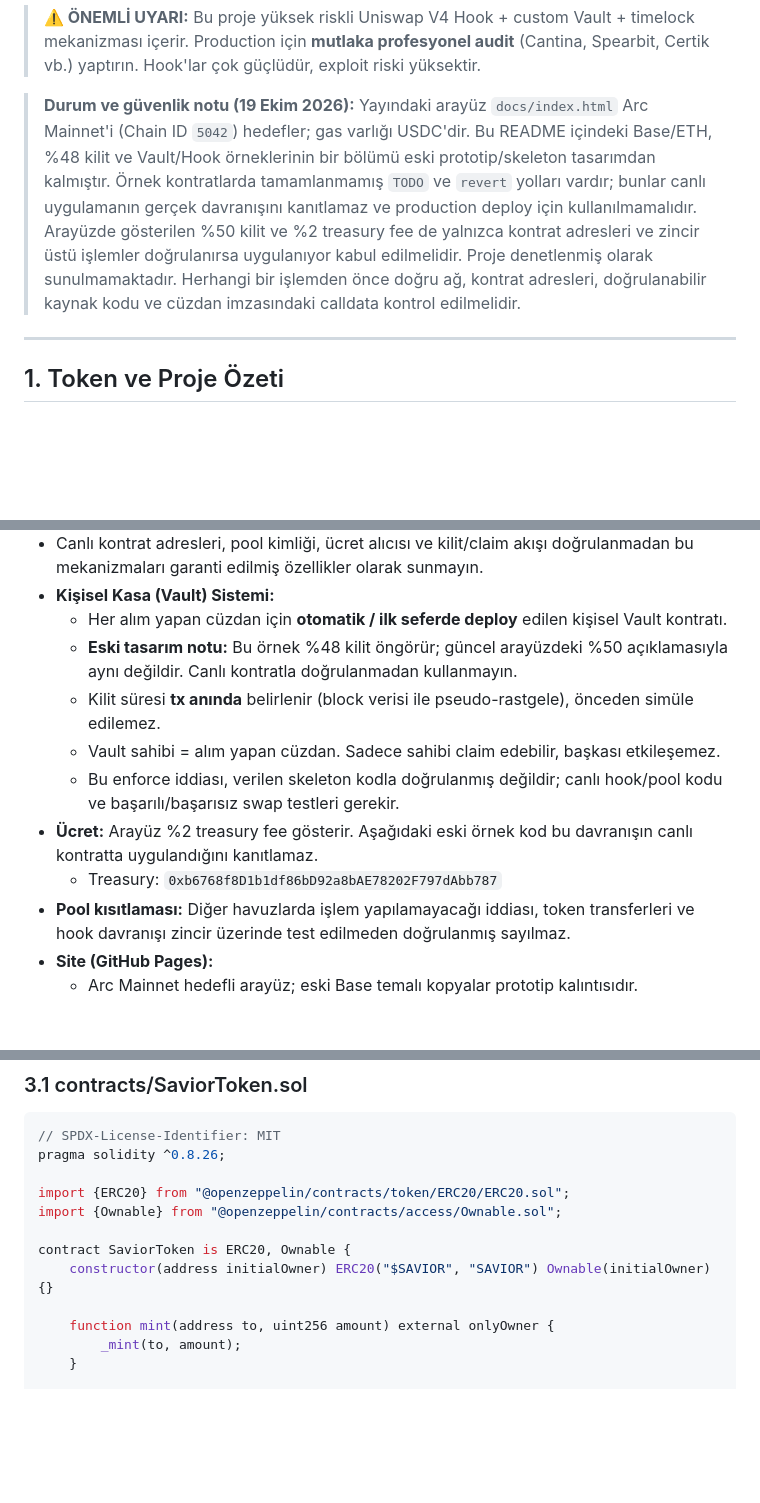
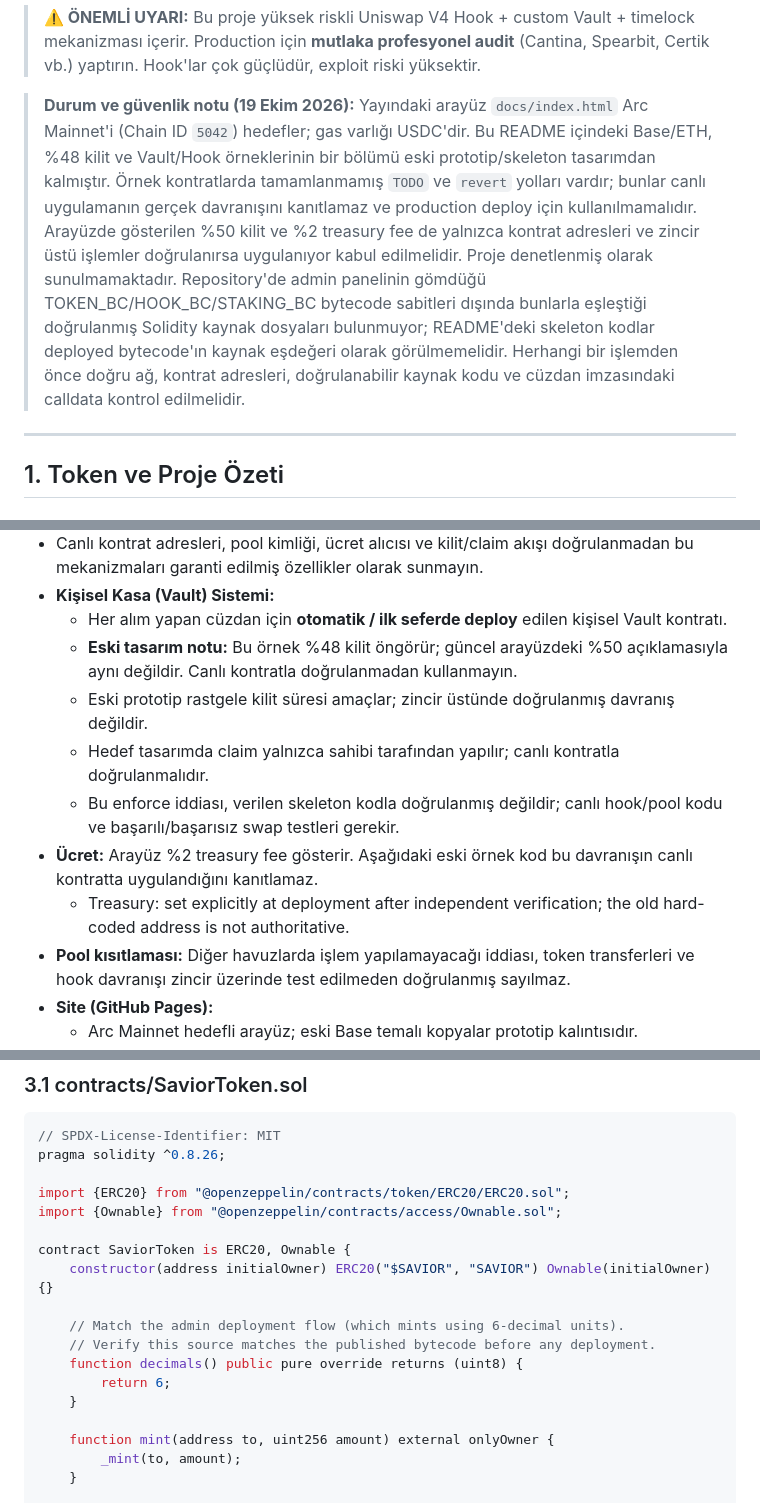
Before and after one commit to cengovski/savior, a Markdown page: README.md, 3 parts joined by grey strips. Rendered like a GitHub page; blank space fills up the shorter version.

Commit message:
docs: align token decimals and flag unaudited deployment bytecode

```diff
--- a/README.md
+++ b/README.md
@@ -12,7 +12,7 @@ Canlı kontrat adresleri ve kaynak kodları ayrıca doğrulanmalıdır; aşağı
 > **⚠️ ÖNEMLİ UYARI:** Bu proje yüksek riskli Uniswap V4 Hook + custom Vault + timelock mekanizması içerir. Production için **mutlaka profesyonel audit** (Cantina, Spearbit, Certik vb.) yaptırın. Hook'lar çok güçlüdür, exploit riski yüksektir.
 
 
-> **Durum ve güvenlik notu (19 Ekim 2026):** Yayındaki arayüz `docs/index.html` Arc Mainnet'i (Chain ID `5042`) hedefler; gas varlığı USDC'dir. Bu README içindeki Base/ETH, %48 kilit ve Vault/Hook örneklerinin bir bölümü eski prototip/skeleton tasarımdan kalmıştır. Örnek kontratlarda tamamlanmamış `TODO` ve `revert` yolları vardır; bunlar canlı uygulamanın gerçek davranışını kanıtlamaz ve production deploy için kullanılmamalıdır. Arayüzde gösterilen %50 kilit ve %2 treasury fee de yalnızca kontrat adresleri ve zincir üstü işlemler doğrulanırsa uygulanıyor kabul edilmelidir. Proje denetlenmiş olarak sunulmamaktadır. Herhangi bir işlemden önce doğru ağ, kontrat adresleri, doğrulanabilir kaynak kodu ve cüzdan imzasındaki calldata kontrol edilmelidir.
+> **Durum ve güvenlik notu (19 Ekim 2026):** Yayındaki arayüz `docs/index.html` Arc Mainnet'i (Chain ID `5042`) hedefler; gas varlığı USDC'dir. Bu README içindeki Base/ETH, %48 kilit ve Vault/Hook örneklerinin bir bölümü eski prototip/skeleton tasarımdan kalmıştır. Örnek kontratlarda tamamlanmamış `TODO` ve `revert` yolları vardır; bunlar canlı uygulamanın gerçek davranışını kanıtlamaz ve production deploy için kullanılmamalıdır. Arayüzde gösterilen %50 kilit ve %2 treasury fee de yalnızca kontrat adresleri ve zincir üstü işlemler doğrulanırsa uygulanıyor kabul edilmelidir. Proje denetlenmiş olarak sunulmamaktadır. Repository'de admin panelinin gömdüğü TOKEN_BC/HOOK_BC/STAKING_BC bytecode sabitleri dışında bunlarla eşleştiği doğrulanmış Solidity kaynak dosyaları bulunmuyor; README'deki skeleton kodlar deployed bytecode'ın kaynak eşdeğeri olarak görülmemelidir. Herhangi bir işlemden önce doğru ağ, kontrat adresleri, doğrulanabilir kaynak kodu ve cüzdan imzasındaki calldata kontrol edilmelidir.
 
 ---
 
@@ -25,11 +25,11 @@ Canlı kontrat adresleri ve kaynak kodları ayrıca doğrulanmalıdır; aşağı
 - **Kişisel Kasa (Vault) Sistemi:**
   - Her alım yapan cüzdan için **otomatik / ilk seferde deploy** edilen kişisel Vault kontratı.
   - **Eski tasarım notu:** Bu örnek %48 kilit öngörür; güncel arayüzdeki %50 açıklamasıyla aynı değildir. Canlı kontratla doğrulanmadan kullanmayın.
-  - Kilit süresi **tx anında** belirlenir (block verisi ile pseudo-rastgele), önceden simüle edilemez.
-  - Vault sahibi = alım yapan cüzdan. Sadece sahibi claim edebilir, başkası etkileşemez.
+  - Eski prototip rastgele kilit süresi amaçlar; zincir üstünde doğrulanmış davranış değildir.
+  - Hedef tasarımda claim yalnızca sahibi tarafından yapılır; canlı kontratla doğrulanmalıdır.
   - Bu enforce iddiası, verilen skeleton kodla doğrulanmış değildir; canlı hook/pool kodu ve başarılı/başarısız swap testleri gerekir.
 - **Ücret:** Arayüz %2 treasury fee gösterir. Aşağıdaki eski örnek kod bu davranışın canlı kontratta uygulandığını kanıtlamaz.
-  - Treasury: `0xb6768f8D1b1df86bD92a8bAE78202F797dAbb787`
+  - Treasury: set explicitly at deployment after independent verification; the old hard-coded address is not authoritative.
 - **Pool kısıtlaması:** Diğer havuzlarda işlem yapılamayacağı iddiası, token transferleri ve hook davranışı zincir üzerinde test edilmeden doğrulanmış sayılmaz.
 - **Site (GitHub Pages):**
   - Arc Mainnet hedefli arayüz; eski Base temalı kopyalar prototip kalıntısıdır.
@@ -88,6 +88,12 @@ import {Ownable} from "@openzeppelin/contracts/access/Ownable.sol";
 
 contract SaviorToken is ERC20, Ownable {
     constructor(address initialOwner) ERC20("$SAVIOR", "SAVIOR") Ownable(initialOwner) {}
+
+    // Match the admin deployment flow (which mints using 6-decimal units).
+    // Verify this source matches the published bytecode before any deployment.
+    function decimals() public pure override returns (uint8) {
+        return 6;
+    }
 
     function mint(address to, uint256 amount) external onlyOwner {
         _mint(to, amount);
```
